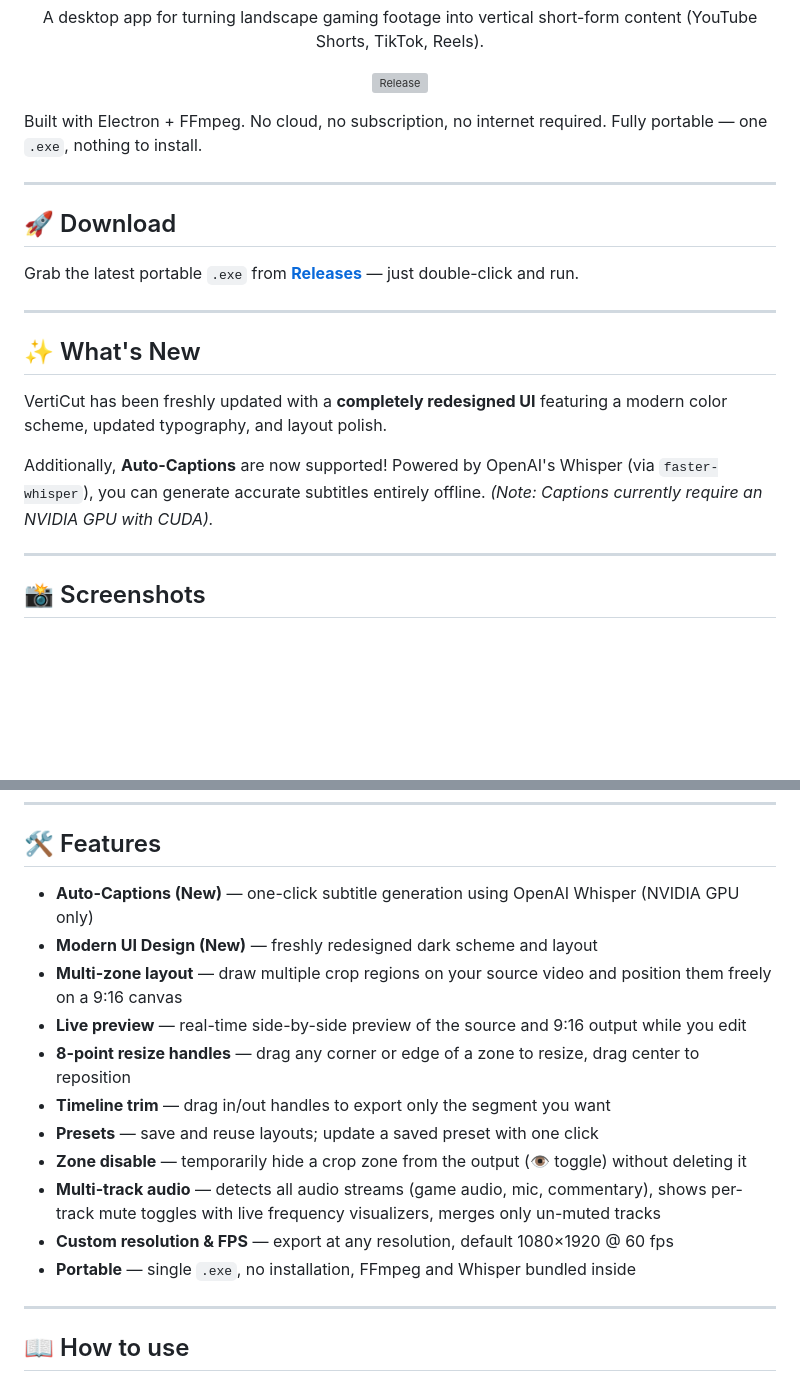
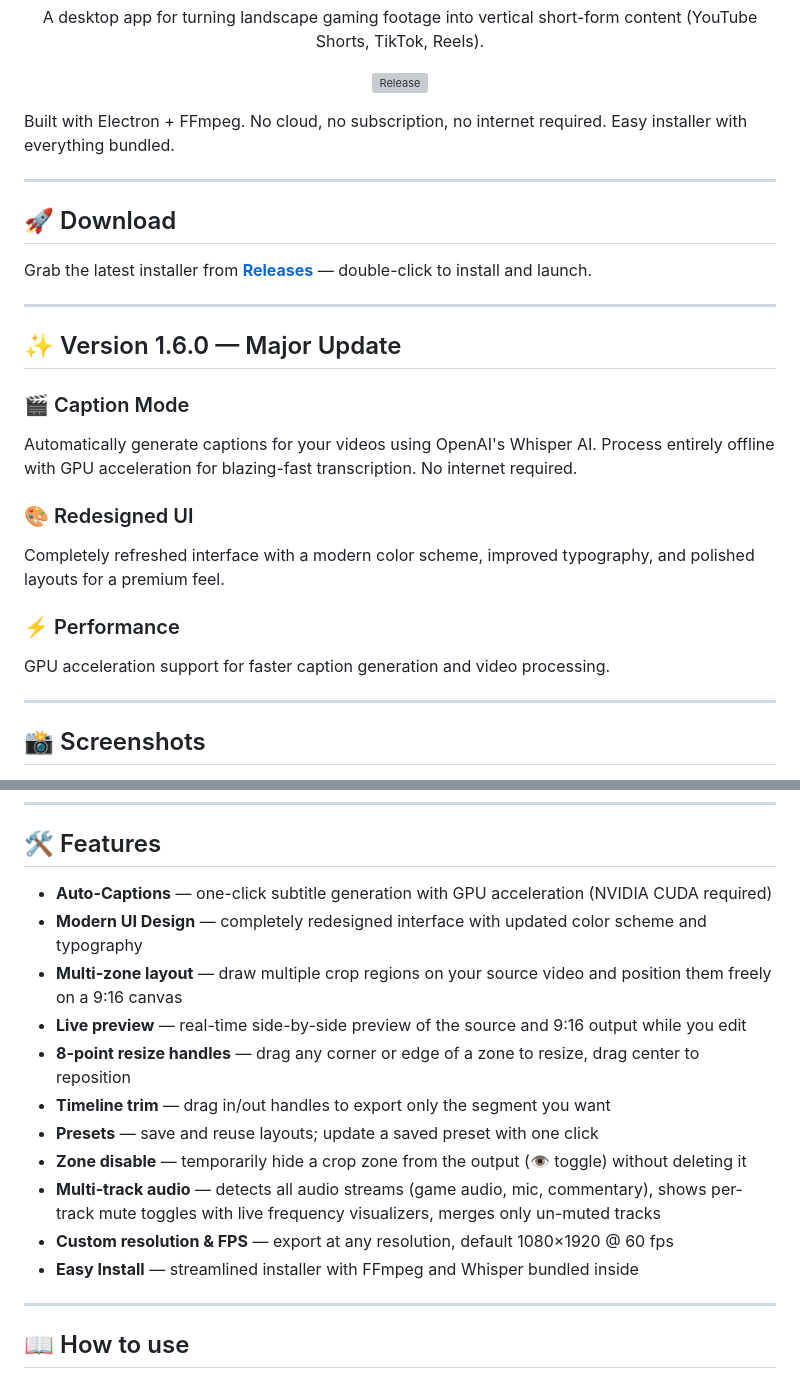
Before and after one commit to Sirsyorrz/verticut, a Markdown page: README.md, 2 parts joined by grey strips. GitHub-like rendering; blank space fills up the shorter version; grey boxes are pictures that could not be loaded.

Commit message:
version update

```diff
--- a/README.md
+++ b/README.md
@@ -7,21 +7,26 @@
   [![Release](https://img.shields.io/github/v/release/Sirsyorrz/verticut?color=blue&style=for-the-badge)](https://github.com/Sirsyorrz/verticut/releases)
 </div>
 
-Built with Electron + FFmpeg. No cloud, no subscription, no internet required. Fully portable — one `.exe`, nothing to install.
+Built with Electron + FFmpeg. No cloud, no subscription, no internet required. Easy installer with everything bundled.
 
 ---
 
 ## 🚀 Download
 
-Grab the latest portable `.exe` from [**Releases**](https://github.com/Sirsyorrz/verticut/releases) — just double-click and run.
+Grab the latest installer from [**Releases**](https://github.com/Sirsyorrz/verticut/releases) — double-click to install and launch.
 
 ---
 
-## ✨ What's New
+## ✨ Version 1.6.0 — Major Update
 
-VertiCut has been freshly updated with a **completely redesigned UI** featuring a modern color scheme, updated typography, and layout polish.
+### 🎬 Caption Mode
+Automatically generate captions for your videos using OpenAI's Whisper AI. Process entirely offline with GPU acceleration for blazing-fast transcription. No internet required.
 
-Additionally, **Auto-Captions** are now supported! Powered by OpenAI's Whisper (via `faster-whisper`), you can generate accurate subtitles entirely offline. *(Note: Captions currently require an NVIDIA GPU with CUDA).*
+### 🎨 Redesigned UI
+Completely refreshed interface with a modern color scheme, improved typography, and polished layouts for a premium feel.
+
+### ⚡ Performance
+GPU acceleration support for faster caption generation and video processing.
 
 ---
 
@@ -54,8 +59,8 @@ Additionally, **Auto-Captions** are now supported! Powered by OpenAI's Whisper (
 
 ## 🛠 Features
 
-- **Auto-Captions (New)** — one-click subtitle generation using OpenAI Whisper (NVIDIA GPU only)
-- **Modern UI Design (New)** — freshly redesigned dark scheme and layout
+- **Auto-Captions** — one-click subtitle generation with GPU acceleration (NVIDIA CUDA required)
+- **Modern UI Design** — completely redesigned interface with updated color scheme and typography
 - **Multi-zone layout** — draw multiple crop regions on your source video and position them freely on a 9:16 canvas
 - **Live preview** — real-time side-by-side preview of the source and 9:16 output while you edit
 - **8-point resize handles** — drag any corner or edge of a zone to resize, drag center to reposition
@@ -64,7 +69,7 @@ Additionally, **Auto-Captions** are now supported! Powered by OpenAI's Whisper (
 - **Zone disable** — temporarily hide a crop zone from the output (👁 toggle) without deleting it
 - **Multi-track audio** — detects all audio streams (game audio, mic, commentary), shows per-track mute toggles with live frequency visualizers, merges only un-muted tracks
 - **Custom resolution & FPS** — export at any resolution, default 1080×1920 @ 60 fps
-- **Portable** — single `.exe`, no installation, FFmpeg and Whisper bundled inside
+- **Easy Install** — streamlined installer with FFmpeg and Whisper bundled inside
 
 ---
 
```
